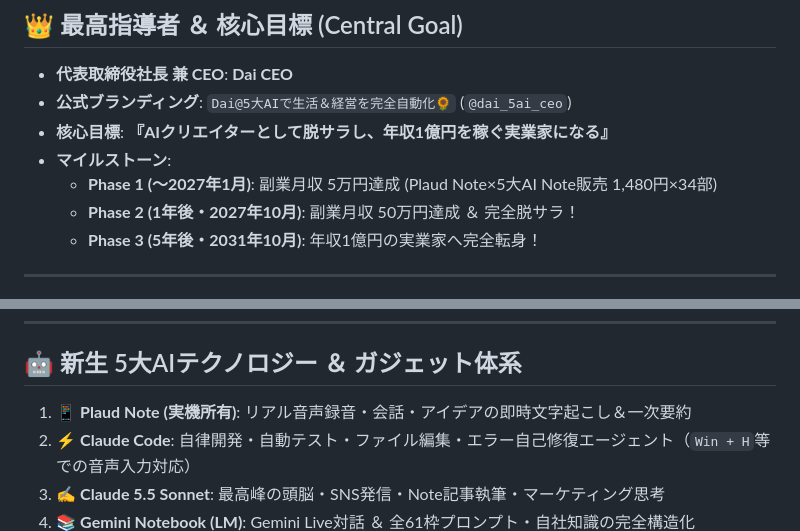
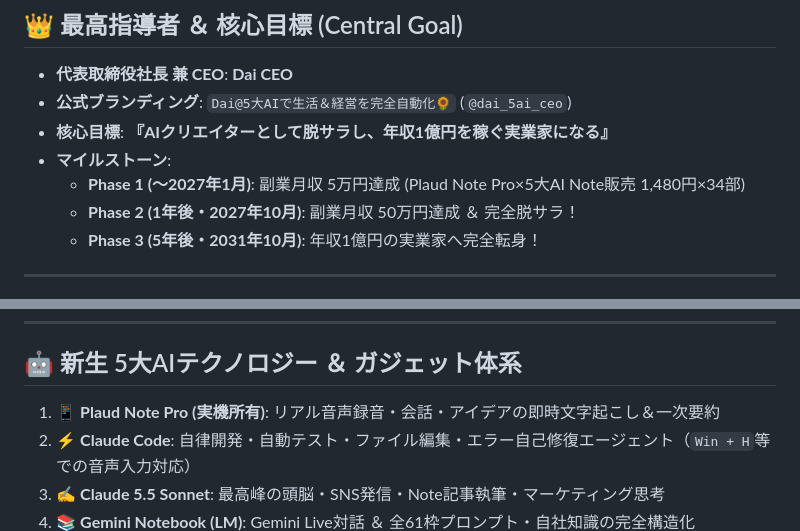
Before and after one commit to daisuke2019-debug/ai-company-portal, a Markdown page: CLAUDE.md, 2 parts joined by grey strips. Drawn GitHub-style.

Commit message:
Use Plaud Note Pro (the device the CEO owns) in CLAUDE.md and ORGANIZATION.md
Co-Authored-By: Claude Opus 5.5 <noreply@anthropic.com>

```diff
--- a/CLAUDE.md
+++ b/CLAUDE.md
@@ -11,7 +11,7 @@
 - **公式ブランディング**: `Dai@5大AIで生活＆経営を完全自動化🌻` (`@dai_5ai_ceo`)
 - **核心目標**: **『AIクリエイターとして脱サラし、年収1億円を稼ぐ実業家になる』**
 - **マイルストーン**:
-  - **Phase 1 (〜2027年1月)**: 副業月収 5万円達成 (Plaud Note×5大AI Note販売 1,480円×34部)
+  - **Phase 1 (〜2027年1月)**: 副業月収 5万円達成 (Plaud Note Pro×5大AI Note販売 1,480円×34部)
   - **Phase 2 (1年後・2027年10月)**: 副業月収 50万円達成 ＆ 完全脱サラ！
   - **Phase 3 (5年後・2031年10月)**: 年収1億円の実業家へ完全転身！
 
@@ -38,7 +38,7 @@
 
 ## 🤖 新生 5大AIテクノロジー ＆ ガジェット体系
 
-1. 📱 **Plaud Note (実機所有)**: リアル音声録音・会話・アイデアの即時文字起こし＆一次要約
+1. 📱 **Plaud Note Pro (実機所有)**: リアル音声録音・会話・アイデアの即時文字起こし＆一次要約
 2. ⚡ **Claude Code**: 自律開発・自動テスト・ファイル編集・エラー自己修復エージェント（`Win + H`等での音声入力対応）
 3. ✍️ **Claude 5.5 Sonnet**: 最高峰の頭脳・SNS発信・Note記事執筆・マーケティング思考
 4. 📚 **Gemini Notebook (LM)**: Gemini Live対話 ＆ 全61枠プロンプト・自社知識の完全構造化
```
Also changed, not shown: ORGANIZATION.md (+1 -1 lines).
